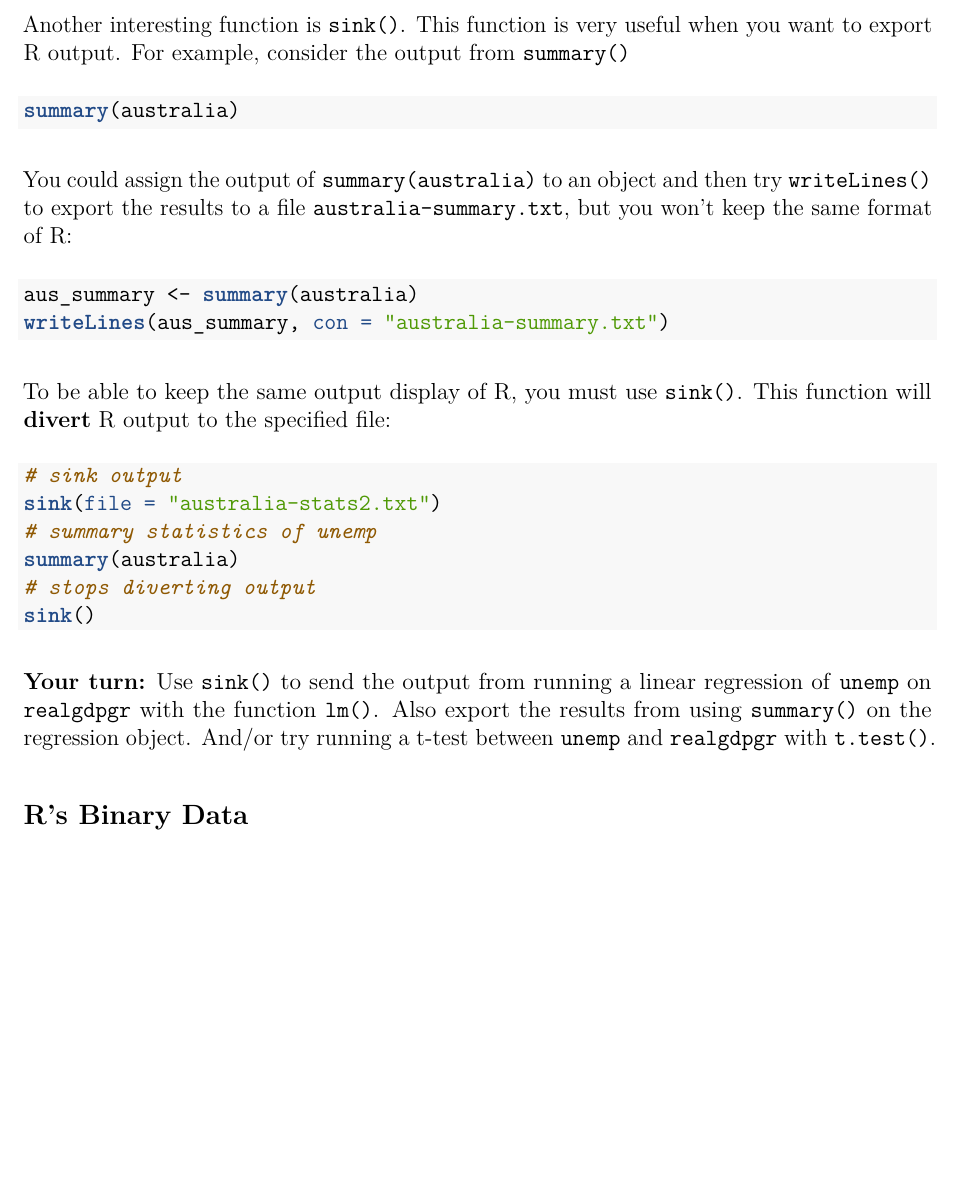
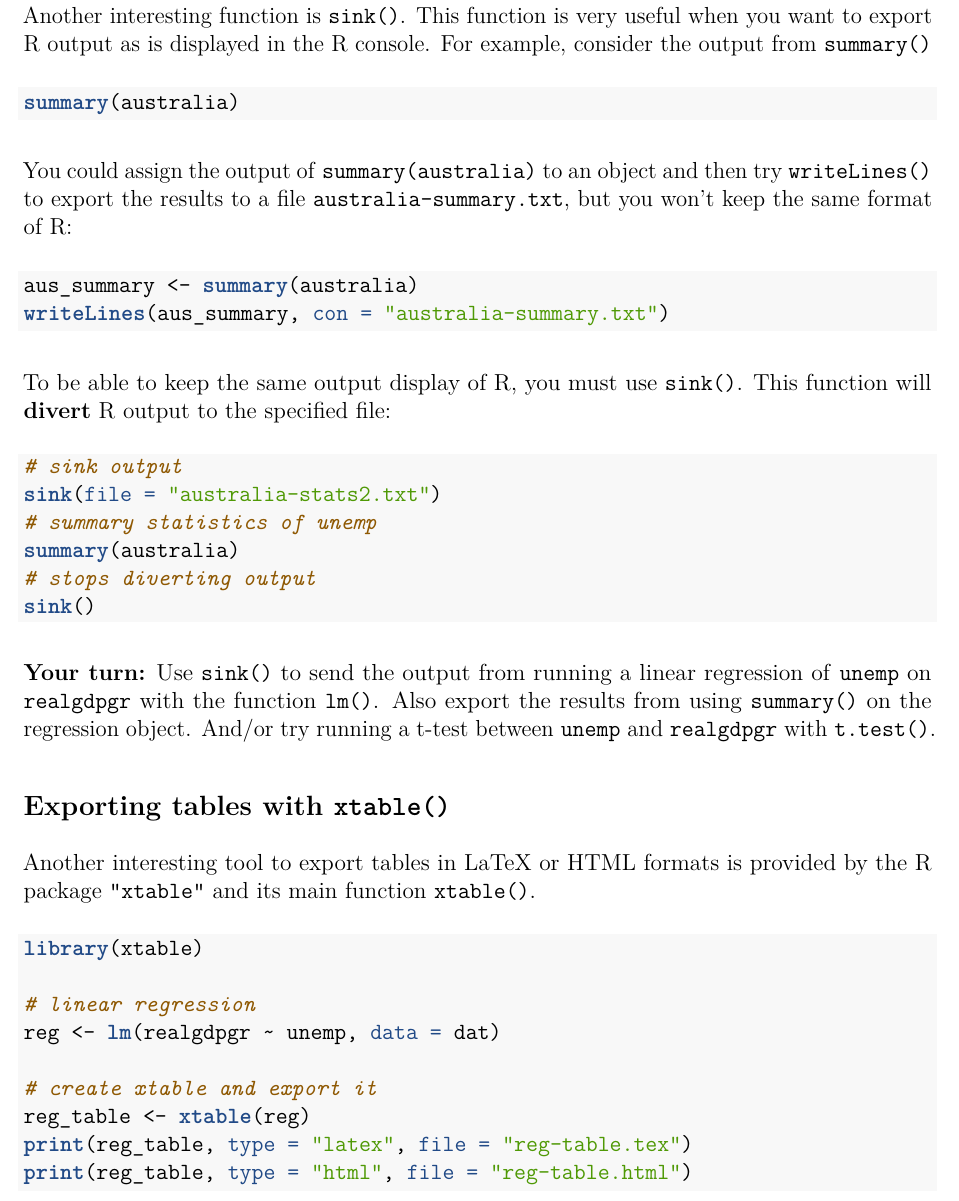
Before and after one commit to ucb-stat243/stat243-fall-2016, an R Markdown document (units/09-output-example.Rmd): part of page 3 of 4, cut so that both start at the same text, the shorter picture padded with empty space. The pictures show the output file units/09-output-example.pdf that the author committed with the source.

Commit message:
units: add xtable to output example

````diff
--- a/units/09-output-example.Rmd
+++ b/units/09-output-example.Rmd
@@ -106,13 +106,14 @@ cat(sprintf('Std Dev: %0.2f', aus_sd), "\n", file = outfile, append = TRUE)
 ```
 
 __Your turn:__
-How would you avoid writing almost identical calls to `cat()`?
+How would you avoid writing that many calls to `cat()`?
 
 
 ## Sending R output to a file with `sink()`
 
 Another interesting function is `sink()`. This function is very useful when
-you want to export R output. For example, consider the output from `summary()`
+you want to export R output as is displayed in the R console. For example,
+consider the output from `summary()`
 ```{r eval=FALSE}
 summary(australia)
 ```
@@ -144,6 +145,24 @@ using `summary()` on the regression object. And/or try running a t-test
 between `unemp` and `realgdpgr` with `t.test()`.
 
 
+## Exporting tables with `xtable()`
+
+Another interesting tool to export tables in LaTeX or HTML formats is provided
+by the R package `"xtable"` and its main function `xtable()`.
+
+```{r eval = FALSE}
+library(xtable)
+
+# linear regression
+reg <- lm(realgdpgr ~ unemp, data = dat)
+
+# create xtable and export it
+reg_table <- xtable(reg)
+print(reg_table, type = "latex", file = "reg-table.tex")
+print(reg_table, type = "html", file = "reg-table.html")
+```
+
+
 ## R's Binary Data
 
 R also allows you to save objects in R's binary format with the functions
````
Also changed, not shown: units/09-output-example.pdf.
